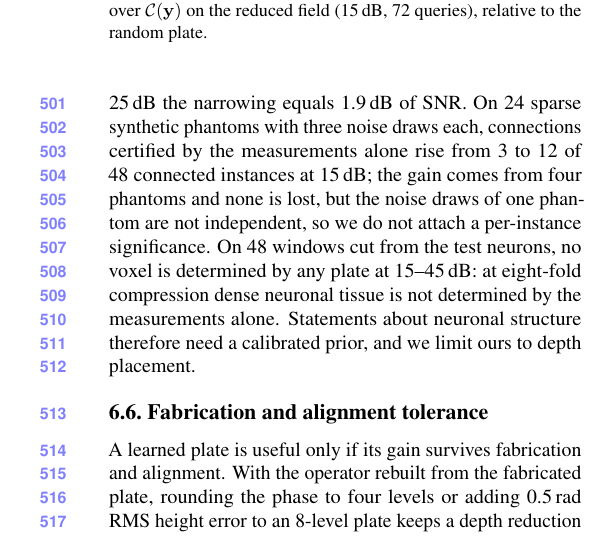
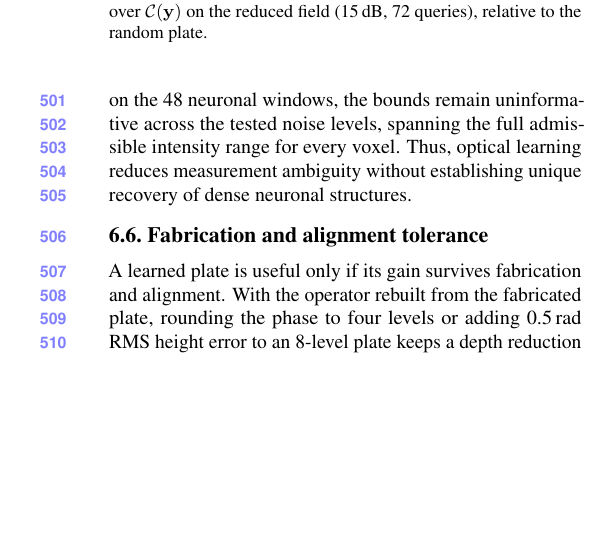
Before and after one commit to sanjith1999/3d-deep-microscope, a LaTeX paper (main.tex, which reads sections/results.tex): part of one column of page 8 of 10, cut so that both start at the same text, the shorter picture padded with empty space. Compiled offline with pdfLaTeX.

Commit message:
Focus measurement ambiguity results and retain connectivity detail in supplement

```diff
--- a/sections/results.tex
+++ b/sections/results.tex
@@ -69,7 +69,7 @@ We compare our depth-decorrelation objective with worst-case coherence \cite{yan
 
 \paragraph{Conformal depth intervals.} At $C=8$ and a target miscoverage of $\alpha=0.1$, the learned plate reduces the calibrated depth-interval half-width from $0.646$ to $0.474\um$ (26.7\,\%), with a second training seed achieving $0.486\um$ (\cref{tab:guarantee}). The observed signal-weighted miscoverage is 0.075 for the learned plate and 0.060 for the random plate, both below the target. Conformal risk control guarantees expected miscoverage only under exchangeability; since calibration and test volumes come from different animals, this assumption is not assured. The observed coverage therefore supports, but does not establish, transfer across animals.
 
-\paragraph{Bounds without the learned prior.} On the reduced field, using only the measurements, the intensity box and the noise model, the per-voxel bounds over $\C(\by)$ are 21\,\% narrower with the learned plate, close to the $0.80\times$ suggested by the two-column intuition of \cref{sec:decoders} for the operator's drop in mean depth correlation from $0.868$ to $0.761$. Over 12.5--25\,dB the narrowing equals 1.9\,dB of SNR. On 24 sparse synthetic phantoms with three noise draws each, connections certified by the measurements alone rise from 3 to 12 of 48 connected instances at 15\,dB; the gain comes from four phantoms and none is lost, but the noise draws of one phantom are not independent, so we do not attach a per-instance significance. On 48 windows cut from the test neurons, no voxel is determined by any plate at 15--45\,dB: at eight-fold compression dense neuronal tissue is not determined by the measurements alone. Statements about neuronal structure therefore need a calibrated prior, and we limit ours to depth placement.
+\paragraph{Bounds without the learned prior.} In the reduced-field synthetic-phantom experiments, the learned plate reduces mean voxelwise measurement-consistency bound width by 21\,\% relative to the random plate (\cref{tab:guarantee}). This accompanies a reduction in mean depth correlation from 0.868 to 0.761, consistent with the two-voxel intuition of \cref{sec:decoders}. However, on the 48 neuronal windows, the bounds remain uninformative across the tested noise levels, spanning the full admissible intensity range for every voxel. Thus, optical learning reduces measurement ambiguity without establishing unique recovery of dense neuronal structures.
 
 \subsection{Fabrication and alignment tolerance}
 \label{sec:res:tolerance}
```
Also changed, not shown: main.pdf.
